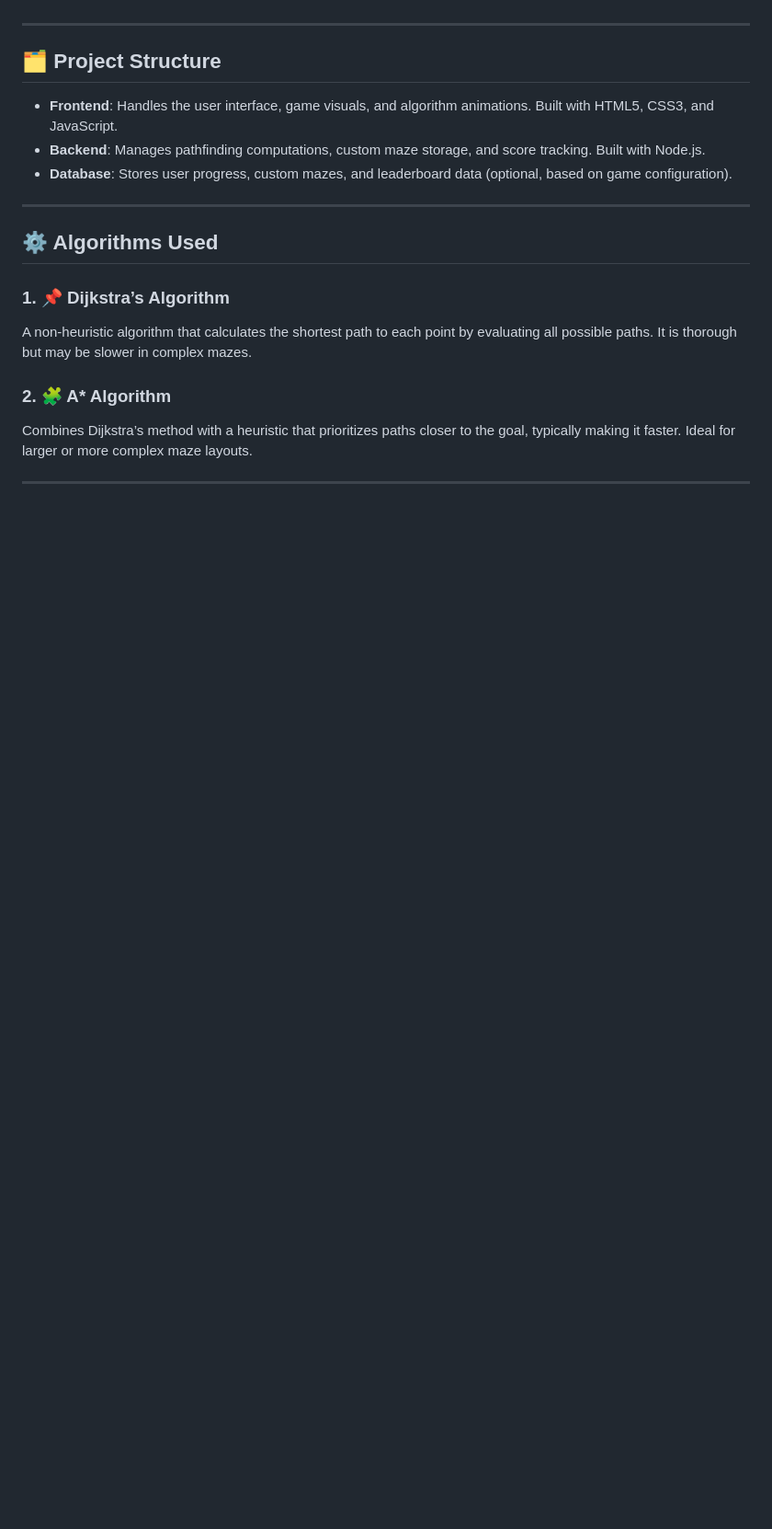
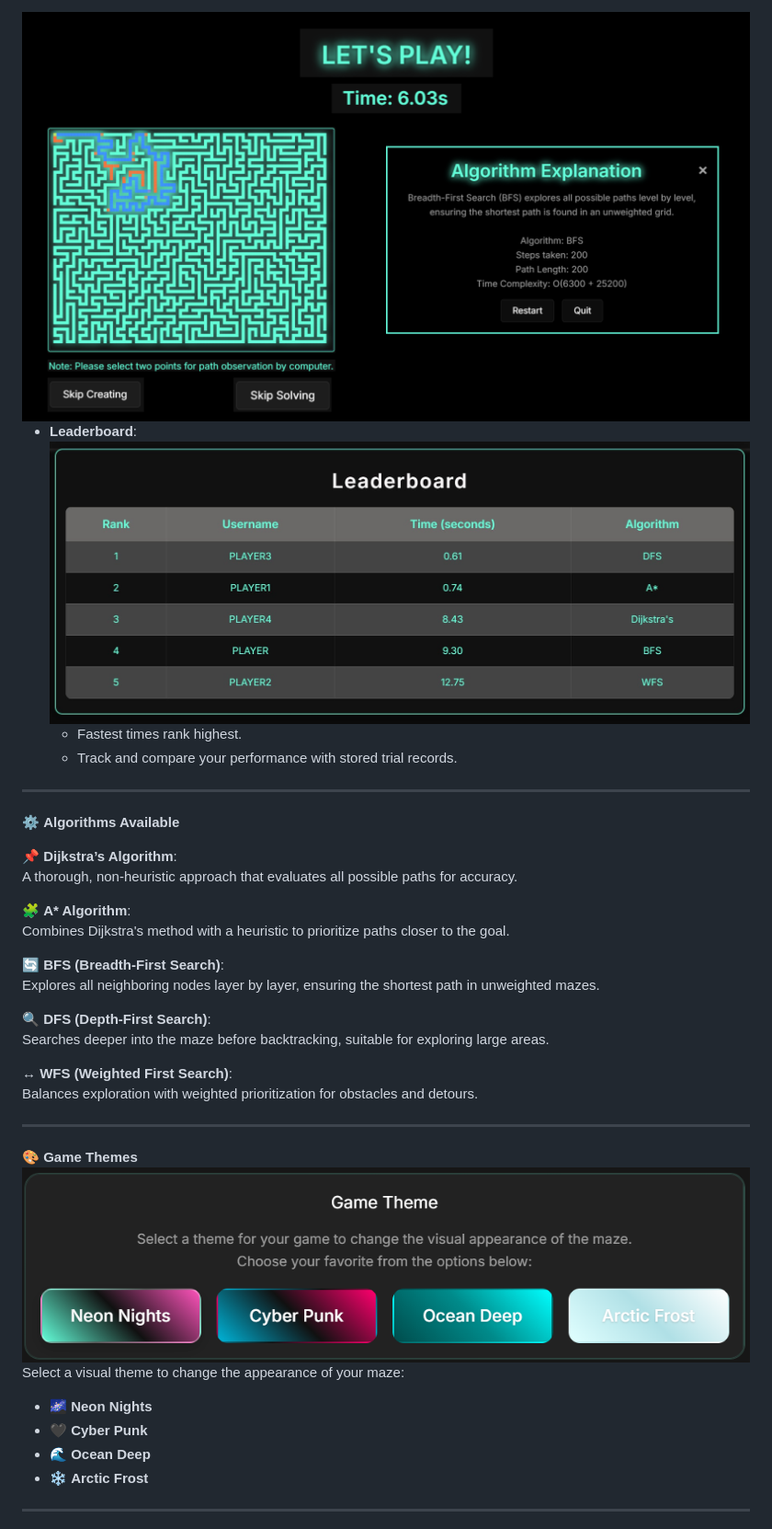
Before and after one commit to stephanie517/M.A.Z.E.-Quest-Master-Algorithmic-Zone-Exploration, a Markdown page: README.md, the part around the change printed below. Shown: that part at 92% size. Drawn GitHub-style; blank space fills up the shorter version.

```diff
--- a/README.md
+++ b/README.md
@@ -49,20 +57,38 @@ To run M.A.Z.E. Quest locally, you will need:
+<img src="assets/Play.png" alt="Solving Animation" width="1000" height="400">
+
+- **Leaderboard**:
+  ![Leaderboard](assets/Leaderboard.jpg)
+  - Fastest times rank highest.
+  - Track and compare your performance with stored trial records.
 
 ---
 
-## 🗂️ Project Structure
-- **Frontend**: Handles the user interface, game visuals, and algorithm animations. Built with HTML5, CSS3, and JavaScript.
-- **Backend**: Manages pathfinding computations, custom maze storage, and score tracking. Built with Node.js.
-- **Database**: Stores user progress, custom mazes, and leaderboard data (optional, based on game configuration).
+⚙️ **Algorithms Available**
+
+📌 **Dijkstra’s Algorithm**:
+A thorough, non-heuristic approach that evaluates all possible paths for accuracy.
+
+🧩 **A\* Algorithm**:
+Combines Dijkstra's method with a heuristic to prioritize paths closer to the goal.
+
+🔄 **BFS (Breadth-First Search)**:
+Explores all neighboring nodes layer by layer, ensuring the shortest path in unweighted mazes.
+
+🔍 **DFS (Depth-First Search)**:
+Searches deeper into the maze before backtracking, suitable for exploring large areas.
+
+↔ **WFS (Weighted First Search)**:
+Balances exploration with weighted prioritization for obstacles and detours.
 
 ---
 
-## ⚙️ Algorithms Used
-
-### 1. 📌 Dijkstra’s Algorithm
-A non-heuristic algorithm that calculates the shortest path to each point by evaluating all possible paths. It is thorough but may be slower in complex mazes.
-
-### 2. 🧩 A* Algorithm
-Combines Dijkstra’s method with a heuristic that prioritizes paths closer to the goal, typically making it faster. Ideal for larger or more complex maze layouts.
+🎨 **Game Themes**
+<img src="assets/game theme.png" alt="Solving Animation" width="1000" height="100">
+Select a visual theme to change the appearance of your maze:
+- 🌌 **Neon Nights**
+- 🖤 **Cyber Punk**
+- 🌊 **Ocean Deep**
+- ❄️ **Arctic Frost**
 
 ---
 
```
Also changed, not shown: other parts of README.md (+50 -45 lines).
